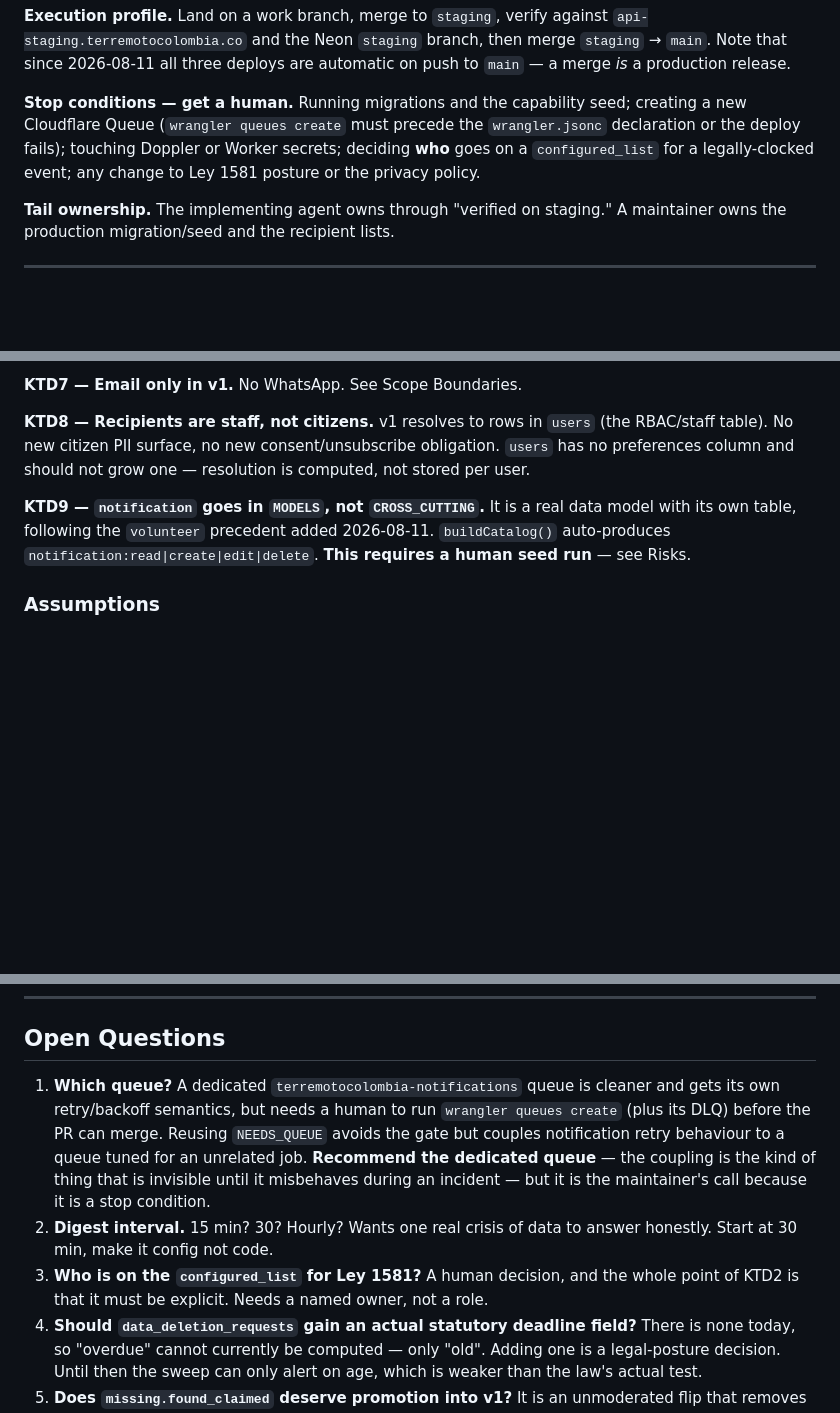
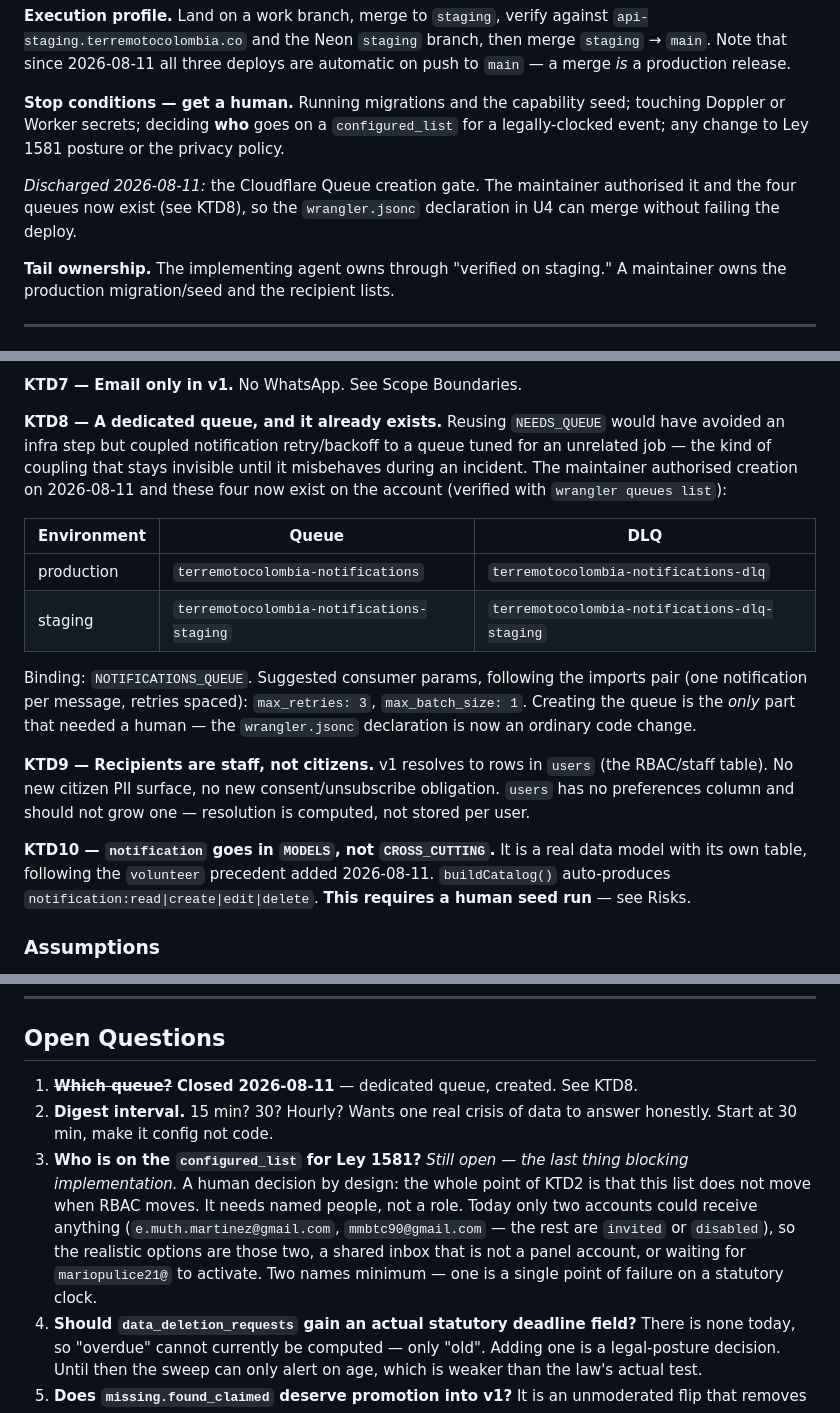
Before and after one commit to mallanet/Terremotocolombia, a Markdown page: docs/plans/2026-08-11-002-feat-notifications-subscriptions-plan.md, 3 parts joined by grey strips. Rendered like a GitHub page; blank space fills up the shorter version.

Commit message:
docs(notificaciones): colas creadas — se cierra la puerta de infra del plan
El mantenedor autorizó crear las colas, así que la única parte del plan que
necesitaba una mano humana ya está hecha. Existen en la cuenta (verificado con
`wrangler queues list`):

  producción  terremotocolombia-notifications          + -dlq
  staging     terremotocolombia-notifications-staging  + -dlq-staging

Binding NOTIFICATIONS_QUEUE. Cola dedicada y no reutilizar NEEDS_QUEUE: acoplar
los reintentos de notificación a una cola afinada para otro trabajo es de esas
cosas que no se ven hasta que fallan en mitad de una emergencia. Declararla en
wrangler.jsonc ya es un cambio de código normal — el deploy no se romperá.

Se añade además un riesgo que salió al mirar la base real: de las 5 cuentas de
producción solo DOS están `active`. Las otras están `invited` (nunca activadas)
o `disabled`. Un fanout que no filtre por `status='active'` "enviaría" a tres
personas que no pueden ni entrar — cobertura que parece correcta y no lo es.

Queda una sola pregunta abierta antes de implementar: quién va en la lista de
Ley 1581. Es decisión humana a propósito (KTD2).

Co-Authored-By: Claude Opus 5 <noreply@anthropic.com>

```diff
--- a/docs/plans/2026-08-11-002-feat-notifications-subscriptions-plan.md
+++ b/docs/plans/2026-08-11-002-feat-notifications-subscriptions-plan.md
@@ -29,10 +29,13 @@ Technical Decisions.
 on push to `main` — a merge *is* a production release.
 
 **Stop conditions — get a human.** Running migrations and the capability seed;
-creating a new Cloudflare Queue (`wrangler queues create` must precede the
-`wrangler.jsonc` declaration or the deploy fails); touching Doppler or Worker
-secrets; deciding **who** goes on a `configured_list` for a legally-clocked
-event; any change to Ley 1581 posture or the privacy policy.
+touching Doppler or Worker secrets; deciding **who** goes on a `configured_list`
+for a legally-clocked event; any change to Ley 1581 posture or the privacy
+policy.
+
+*Discharged 2026-08-11:* the Cloudflare Queue creation gate. The maintainer
+authorised it and the four queues now exist (see KTD8), so the
+`wrangler.jsonc` declaration in U4 can merge without failing the deploy.
 
 **Tail ownership.** The implementing agent owns through "verified on staging."
 A maintainer owns the production migration/seed and the recipient lists.
@@ -166,12 +169,29 @@ legal notice, which is precisely the message whose absence nobody can notice.
 
 **KTD7 — Email only in v1.** No WhatsApp. See Scope Boundaries.
 
-**KTD8 — Recipients are staff, not citizens.**
+**KTD8 — A dedicated queue, and it already exists.**
+Reusing `NEEDS_QUEUE` would have avoided an infra step but coupled notification
+retry/backoff to a queue tuned for an unrelated job — the kind of coupling that
+stays invisible until it misbehaves during an incident. The maintainer authorised
+creation on 2026-08-11 and these four now exist on the account (verified with
+`wrangler queues list`):
+
+| Environment | Queue | DLQ |
+| --- | --- | --- |
+| production | `terremotocolombia-notifications` | `terremotocolombia-notifications-dlq` |
+| staging | `terremotocolombia-notifications-staging` | `terremotocolombia-notifications-dlq-staging` |
+
+Binding: `NOTIFICATIONS_QUEUE`. Suggested consumer params, following the
+imports pair (one notification per message, retries spaced): `max_retries: 3`,
+`max_batch_size: 1`. Creating the queue is the *only* part that needed a human —
+the `wrangler.jsonc` declaration is now an ordinary code change.
+
+**KTD9 — Recipients are staff, not citizens.**
 v1 resolves to rows in `users` (the RBAC/staff table). No new citizen PII
 surface, no new consent/unsubscribe obligation. `users` has no preferences
 column and should not grow one — resolution is computed, not stored per user.
 
-**KTD9 — `notification` goes in `MODELS`, not `CROSS_CUTTING`.**
+**KTD10 — `notification` goes in `MODELS`, not `CROSS_CUTTING`.**
 It is a real data model with its own table, following the `volunteer` precedent
 added 2026-08-11. `buildCatalog()` auto-produces
 `notification:read|create|edit|delete`. **This requires a human seed run** — see
@@ -378,18 +399,17 @@ delivery log visible in the panel; `verify-notifications.sh production` green;
 
 ## Open Questions
 
-1. **Which queue?** A dedicated `terremotocolombia-notifications` queue is
-   cleaner and gets its own retry/backoff semantics, but needs a human to run
-   `wrangler queues create` (plus its DLQ) before the PR can merge. Reusing
-   `NEEDS_QUEUE` avoids the gate but couples notification retry behaviour to a
-   queue tuned for an unrelated job. **Recommend the dedicated queue** — the
-   coupling is the kind of thing that is invisible until it misbehaves during an
-   incident — but it is the maintainer's call because it is a stop condition.
+1. ~~**Which queue?**~~ **Closed 2026-08-11** — dedicated queue, created. See KTD8.
 2. **Digest interval.** 15 min? 30? Hourly? Wants one real crisis of data to
    answer honestly. Start at 30 min, make it config not code.
-3. **Who is on the `configured_list` for Ley 1581?** A human decision, and the
-   whole point of KTD2 is that it must be explicit. Needs a named owner, not a
-   role.
+3. **Who is on the `configured_list` for Ley 1581?** *Still open — the last thing
+   blocking implementation.* A human decision by design: the whole point of KTD2
+   is that this list does not move when RBAC moves. It needs named people, not a
+   role. Today only two accounts could receive anything
+   (`e.muth.martinez@gmail.com`, `mmbtc90@gmail.com` — the rest are `invited` or
+   `disabled`), so the realistic options are those two, a shared inbox that is
+   not a panel account, or waiting for `mariopulice21@` to activate. Two names
+   minimum — one is a single point of failure on a statutory clock.
 4. **Should `data_deletion_requests` gain an actual statutory deadline field?**
    There is none today, so "overdue" cannot currently be computed — only "old".
    Adding one is a legal-posture decision. Until then the sweep can only alert
```
Also changed, not shown: other parts of docs/plans/2026-08-11-002-feat-notifications-subscriptions-plan.md (+2 -1 lines).
